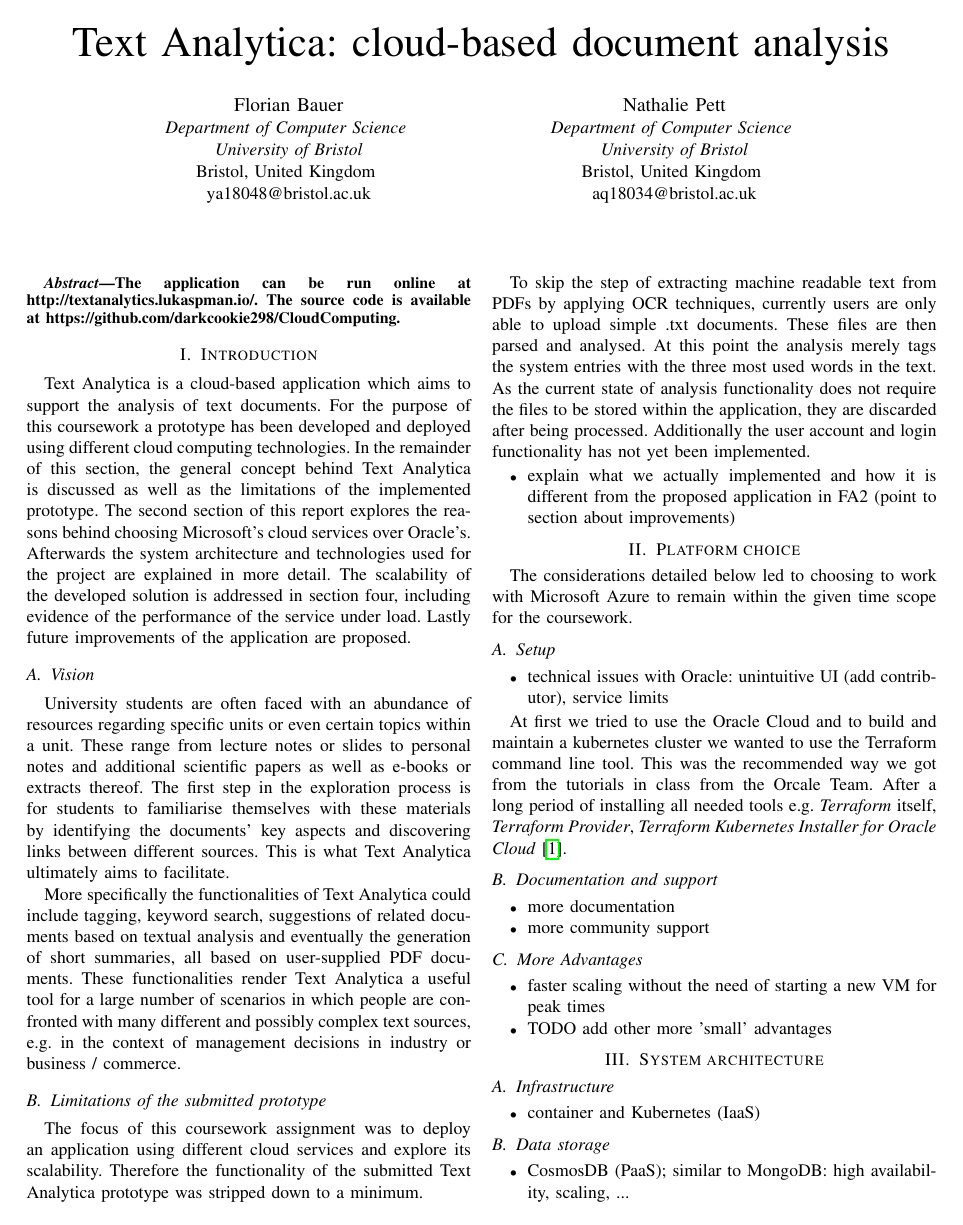
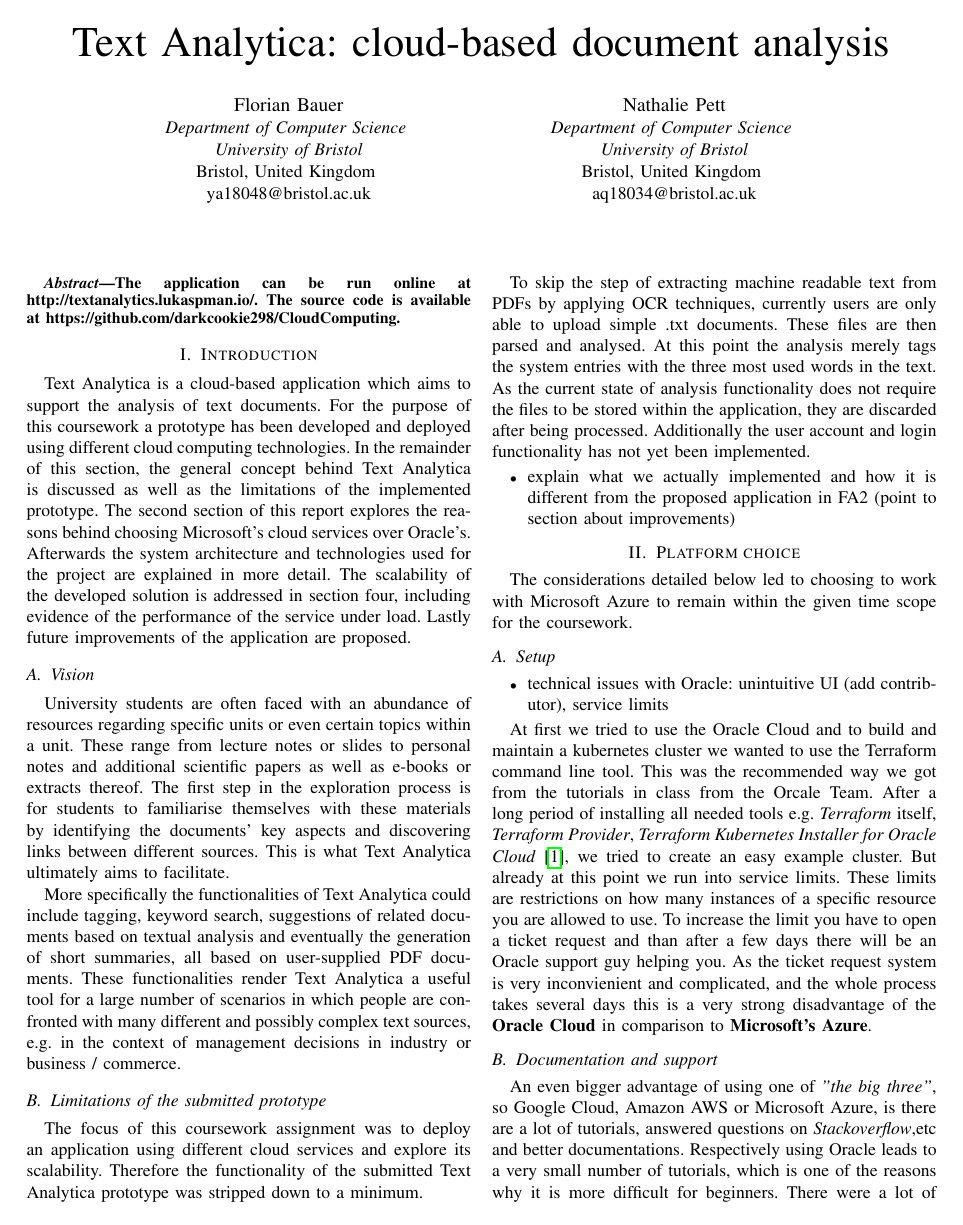
Before and after one commit to bauerflorian13/CloudComputing, a LaTeX paper (report/cw1/cw1-97059-97133.tex): page 1 of 2. Compiled offline with pdfLaTeX; a missing font is replaced by an installed copy or a similar font; a LaTeX package or settings file that is missing is left out.

Commit message:
WIP: Add some text to section platform choice

```diff
--- a/report/cw1/cw1-97059-97133.tex
+++ b/report/cw1/cw1-97059-97133.tex
@@ -66,6 +66,13 @@ The considerations detailed below led to choosing to work with Microsoft Azure t
 At first we tried to use the Oracle Cloud and to build and maintain a kubernetes cluster we wanted to use the Terraform command
 line tool. This was the recommended way we got from the tutorials in class from the Orcale Team.
 After a long period of installing all needed tools e.g. \textit{Terraform} itself, \textit{Terraform Provider},
-\textit{Terraform Kubernetes Installer for Oracle Cloud} \cite{TerrafromK8sInstaller}.
+\textit{Terraform Kubernetes Installer for Oracle Cloud} \cite{TerrafromK8sInstaller}, we tried to create an easy example cluster.
+But already at this point we run into service limits. These limits are restrictions on how many instances of a specific resource you are
+allowed to use. To increase the limit you have to open a ticket request and than after a few days there will be an Oracle support guy
+helping you. As the ticket request system is very inconvienient and complicated, and the whole process takes several days this is a very strong
+disadvantage of the \textbf{Oracle Cloud} in comparison to \textbf{Microsoft's Azure}.
 
 \subsection{Documentation and support}
+An even bigger advantage of using one of \textit{"the big three"}, so Google Cloud, Amazon AWS or Microsoft Azure, is there are
+a lot of tutorials, answered questions on \textit{Stackoverflow},etc and better documentations. Respectively using Oracle leads to
+a very small number of tutorials, which is one of the reasons why it is more difficult for beginners. There were a lot of errors, too,
```
Also changed, not shown: report/cw1/cw1-97059-97133.pdf, report/cw1/cw1-97059-97133.tex (4 more changed lines).
